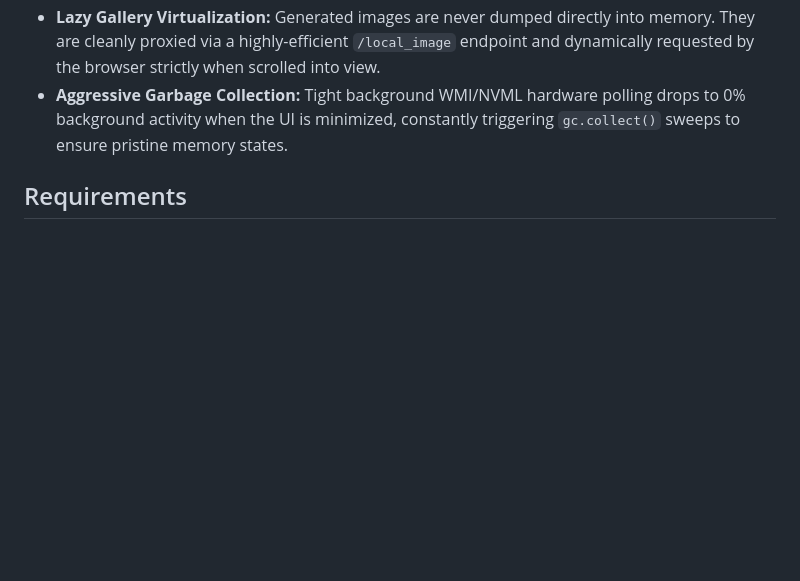
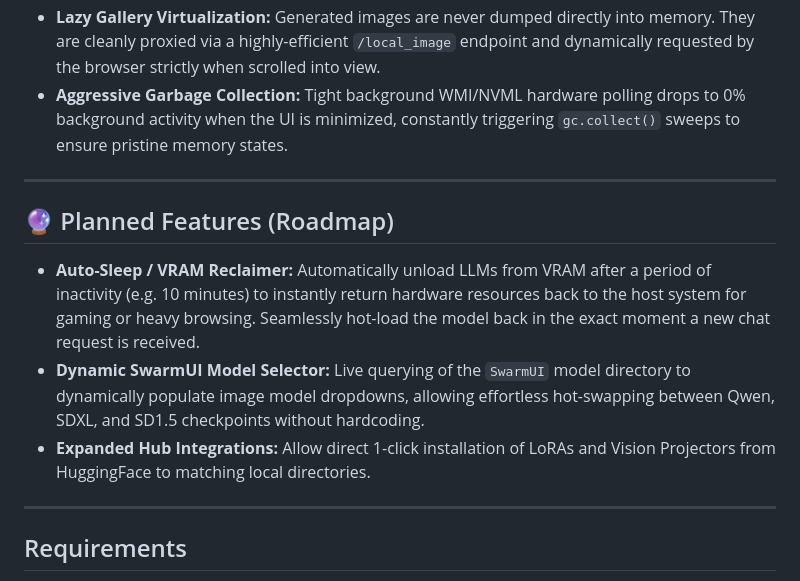
Before and after one commit to ZerroDevs/Llama.cpp-runner, a Markdown page: README.md, the part around one of its changes. GitHub-like rendering; blank space fills up the shorter version.

```diff
--- a/README.md
+++ b/README.md
@@ -44,6 +51,16 @@ Llama Server Control is a sleek, unified graphical interface for managing your l
 - **Lazy Module Initialization:** Heavy libraries (like `huggingface_hub`) are strictly deferred and loaded on-the-fly *only* when you interact with specific tabs, slashing idle RAM usage.
 - **Lazy Gallery Virtualization:** Generated images are never dumped directly into memory. They are cleanly proxied via a highly-efficient `/local_image` endpoint and dynamically requested by the browser strictly when scrolled into view.
 - **Aggressive Garbage Collection:** Tight background WMI/NVML hardware polling drops to 0% background activity when the UI is minimized, constantly triggering `gc.collect()` sweeps to ensure pristine memory states.
+
+---
+
+## 🔮 Planned Features (Roadmap)
+
+- **Auto-Sleep / VRAM Reclaimer:** Automatically unload LLMs from VRAM after a period of inactivity (e.g. 10 minutes) to instantly return hardware resources back to the host system for gaming or heavy browsing. Seamlessly hot-load the model back in the exact moment a new chat request is received.
+- **Dynamic SwarmUI Model Selector:** Live querying of the `SwarmUI` model directory to dynamically populate image model dropdowns, allowing effortless hot-swapping between Qwen, SDXL, and SD1.5 checkpoints without hardcoding.
+- **Expanded Hub Integrations:** Allow direct 1-click installation of LoRAs and Vision Projectors from HuggingFace to matching local directories.
+
+---
 
 ## Requirements
 
```
Also changed, not shown: other parts of README.md (+12 -5 lines).
